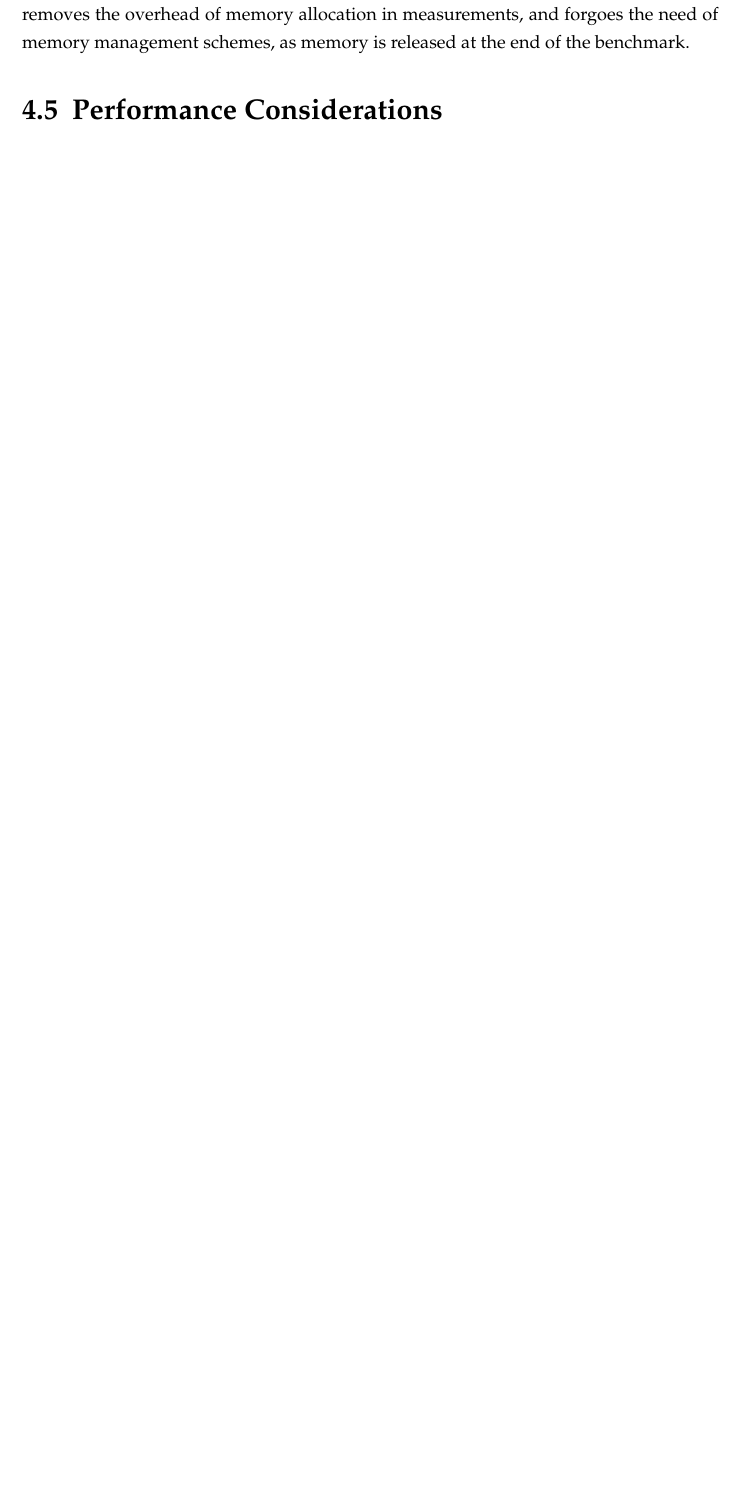
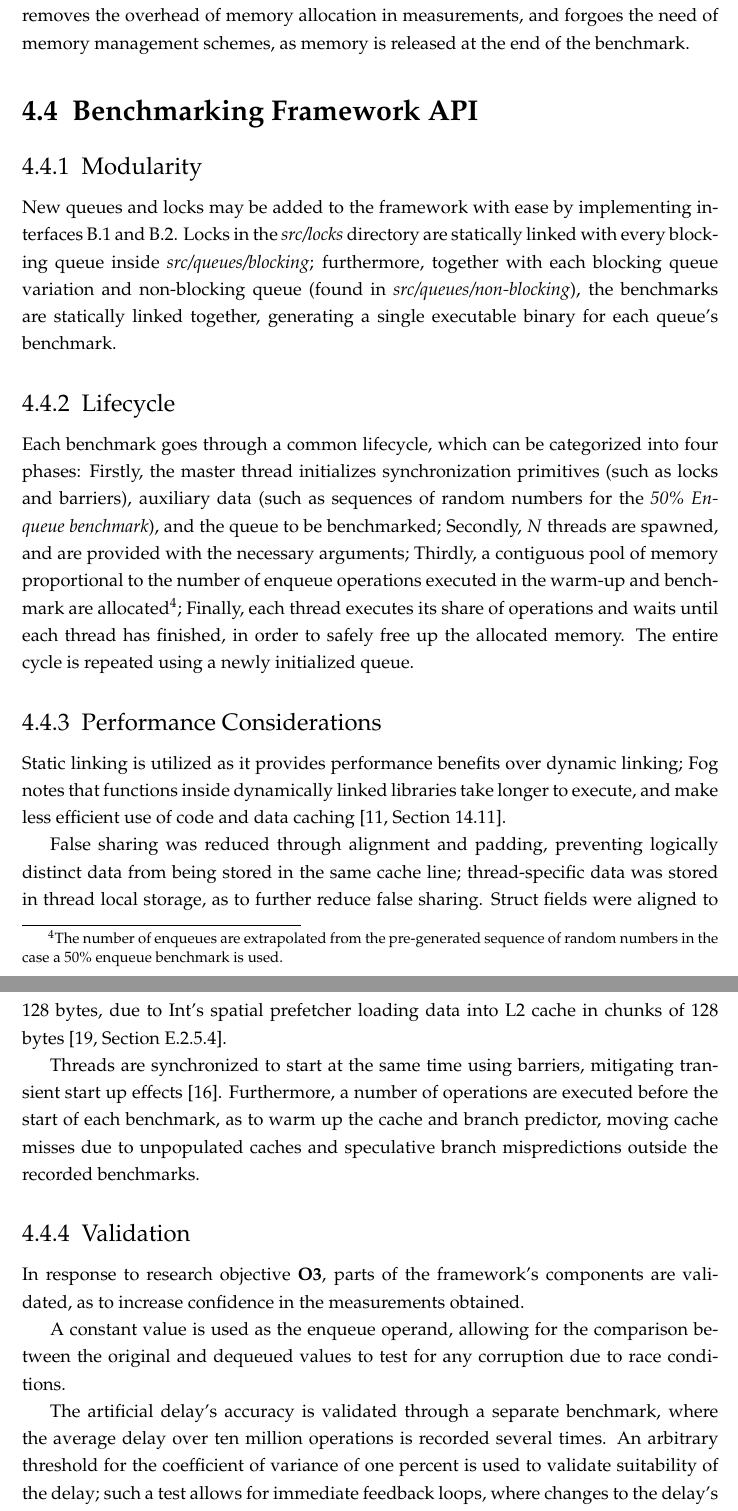
Before and after one commit to lucamuscat/dissertation, a LaTeX thesis (write_up/thesis/dissertation_main_fict.tex, which reads write_up/thesis/chap4/design_and_implementation_main.tex): part of page 26 of 34 before the commit and two parts of pages 26 and 27 of 35 after it, the two joined at a grey line, cut so that both start at the same text, the shorter picture padded with empty space. Compiled offline with pdfLaTeX.

Commit message:
Add benchmarking framework API

```diff
--- a/write_up/thesis/chap4/design_and_implementation_main.tex
+++ b/write_up/thesis/chap4/design_and_implementation_main.tex
@@ -293,4 +293,64 @@ may no longer be reused)~\citep{dechev2010understanding}, removes the overhead
 of memory allocation in measurements, and forgoes the need of memory management
 schemes, as memory is released at the end of the benchmark.
 
-\section{Performance Considerations}
+\section{Benchmarking Framework API}
+\subsection{Modularity}
+New queues and locks may be added to the framework with ease by implementing
+interfaces~\ref{sec:queue_interface} and~\ref{sec:lock_interface}. Locks in the
+\emph{src/locks} directory are statically linked with every blocking queue
+inside \emph{src/queues/blocking}; furthermore, together with each blocking
+queue variation and non-blocking queue (found in
+\emph{src/queues/non-blocking}), the benchmarks are statically linked together,
+generating a single executable binary for each queue's benchmark.
+\subsection{Lifecycle}
+Each benchmark goes through a common lifecycle, which can be categorized into
+four phases:
+Firstly, the master thread initializes synchronization primitives
+(such as locks and barriers), auxiliary data (such as
+sequences of random numbers for the \emph{50\% Enqueue benchmark}), and the
+queue to be benchmarked;
+Secondly, $N$ threads are spawned, and are provided
+with the necessary arguments;
+Thirdly, a contiguous pool of memory proportional
+to the number of enqueue operations executed in the warm-up and benchmark are
+allocated\footnote{The number of enqueues are extrapolated from the
+pre-generated sequence of random numbers in the case a 50\% enqueue benchmark
+is used.};
+Finally, each thread executes its share of operations and waits until each
+thread has finished, in order to safely free up the allocated memory. The
+entire cycle is repeated using a newly initialized queue.
+
+\subsection{Performance Considerations}
+Static linking is utilized as it provides performance benefits over dynamic
+linking; \citeauthor{fog2020optimizing} notes that functions inside dynamically
+linked libraries take longer to execute, and make less efficient use of code
+and data caching~\citep[Section~14.11]{fog2020optimizing}.
+
+False sharing was reduced through alignment and padding, preventing logically
+distinct data from being stored in the same cache line;
+thread-specific data was stored in thread local storage, as to further reduce
+false sharing. Struct fields were aligned to 128 bytes, due to
+\citeauthor{intelmanualoptimization}'s spatial prefetcher loading data into L2
+cache in chunks of 128 bytes~\citep[Section~E.2.5.4]{intelmanualoptimization}.
+
+Threads are synchronized to start at the same time using
+barriers, mitigating transient start up effects~\citep{hoffman2007baskets}.
+Furthermore, a number of operations are executed before the start of each
+benchmark, as to warm up the cache and branch predictor, moving cache misses
+due to unpopulated caches and speculative branch mispredictions outside the
+recorded benchmarks.
+
+\subsection{Validation}
+In response to research objective \textbf{O3}, parts of the framework's
+components are validated, as to increase confidence in the measurements
+obtained.
+
+A constant value is used as the enqueue operand, allowing for the comparison
+between the original and dequeued values to test for any corruption due to race conditions.
+
+The artificial delay's accuracy is validated through a separate
+benchmark,
+where the average delay over ten million operations is recorded several times.
+An arbitrary threshold for the coefficient of variance of one percent
+is used to validate suitability of the delay; such a test allows
+for immediate feedback loops, where changes to the delay's behaviour may
```
Also changed, not shown: write_up/thesis/chap4/design_and_implementation_main.tex (11 more changed lines).
